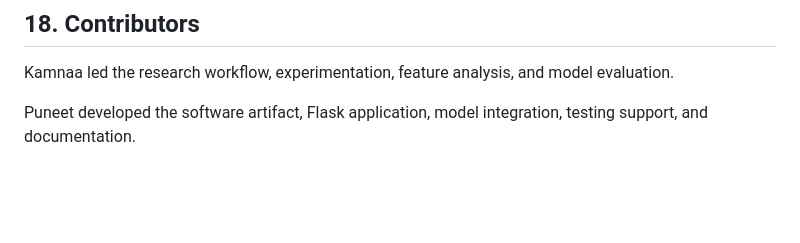
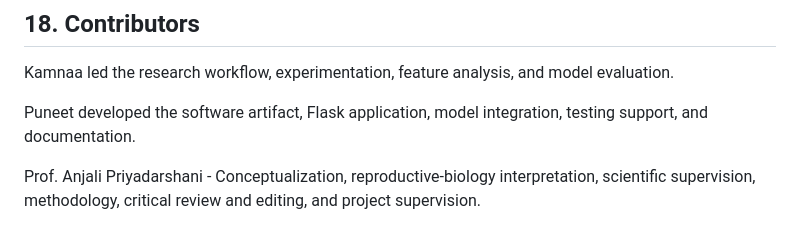
Before and after one commit to brpuneet898/PCOSight, a Markdown page: software_documentation.md, the part around the change. GitHub-like rendering; blank space fills up the shorter version.

Commit message:
Add contributions of Prof. Anjali Priyadarshani

```diff
--- a/software_documentation.md
+++ b/software_documentation.md
@@ -494,3 +494,5 @@ PCOSight is licensed under the MIT License. See `LICENSE` for the full license t
 Kamnaa led the research workflow, experimentation, feature analysis, and model evaluation.
 
 Puneet developed the software artifact, Flask application, model integration, testing support, and documentation.
+
+Prof. Anjali Priyadarshani - Conceptualization, reproductive-biology interpretation, scientific supervision, methodology, critical review and editing, and project supervision.
```
